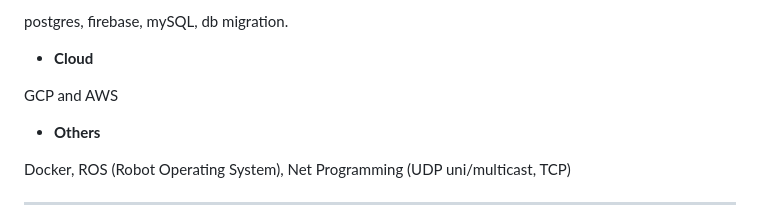
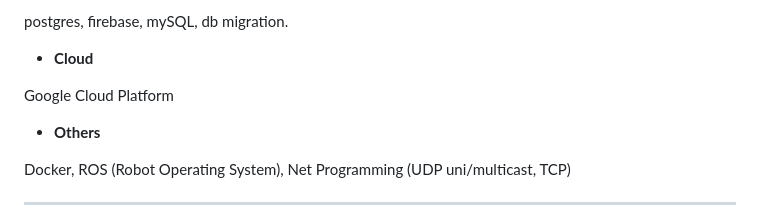
Before and after one commit to ramamimu/ramamimu, a Markdown page: README.md, the part around the change. Drawn GitHub-style.

```diff
--- a/README.md
+++ b/README.md
@@ -19,7 +19,7 @@ postgres, firebase, mySQL, db migration.
 
 - **Cloud**
 
-GCP and AWS
+Google Cloud Platform
 
 - **Others**
 
```
